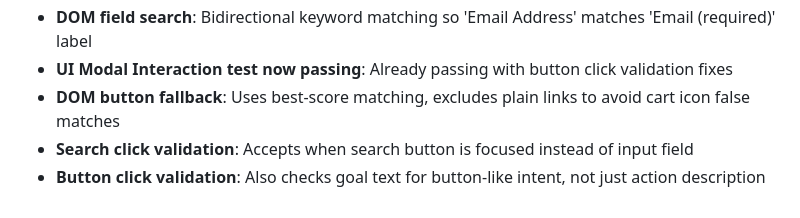
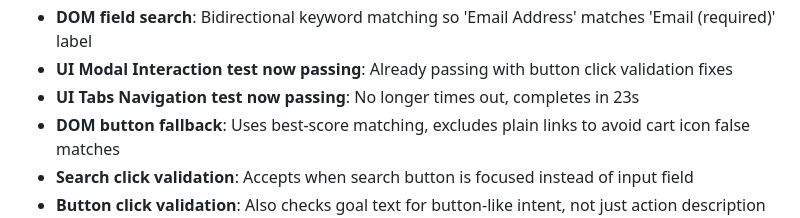
Before and after one commit to justroflanGitHub/b-agent, a Markdown page: CHANGELOG.md, the part around the change. Drawn GitHub-style.

Commit message:
chore: note UI tabs navigation test already passing, no longer times out

```diff
--- a/CHANGELOG.md
+++ b/CHANGELOG.md
@@ -31,6 +31,7 @@ and this project adheres to [Semantic Versioning](https://semver.org/spec/v2.0.0
 - **UI Form Validation test now passing**: Field tracking allows re-filling, DOM field search uses bidirectional keyword matching
 - **DOM field search**: Bidirectional keyword matching so 'Email Address' matches 'Email (required)' label
 - **UI Modal Interaction test now passing**: Already passing with button click validation fixes
+- **UI Tabs Navigation test now passing**: No longer times out, completes in 23s
 - **DOM button fallback**: Uses best-score matching, excludes plain links to avoid cart icon false matches
 - **Search click validation**: Accepts when search button is focused instead of input field
 - **Button click validation**: Also checks goal text for button-like intent, not just action description
```
